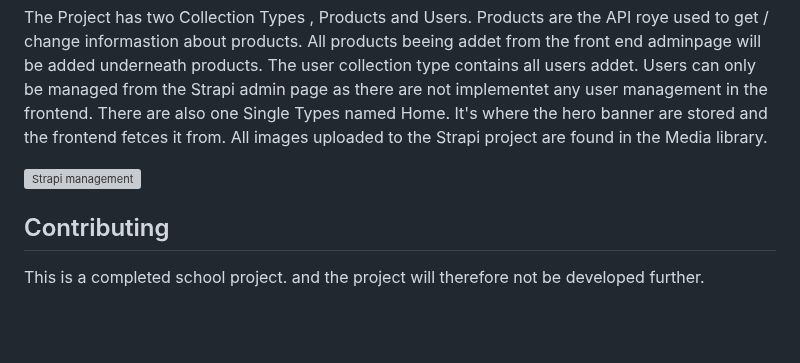
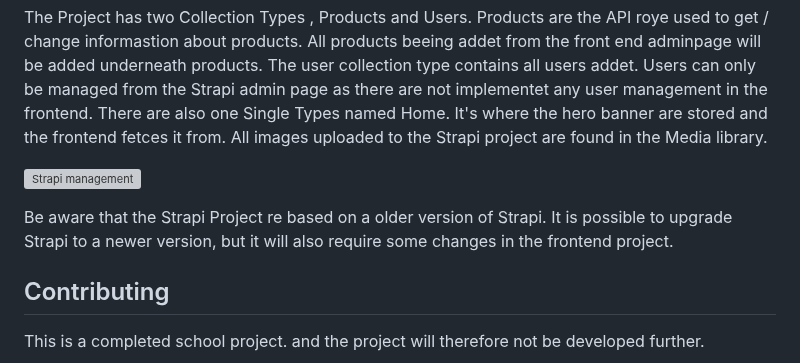
Before and after one commit to audksamu/Semester-Project-2, a Markdown page: README.md, the part around the change. GitHub-like rendering; blank space fills up the shorter version; grey boxes are pictures that could not be loaded.

```diff
--- a/README.md
+++ b/README.md
@@ -159,7 +159,7 @@ All images uploaded to the Strapi project are found in the Media library.
 
 ![Strapi management](https://github.com/audksamu/Semester-Project-2/assets/61708040/1e63370b-dee0-4fda-94f8-2ad635b673ee)
 
-
+Be aware that the Strapi Project re based on a older version of Strapi. It is possible to upgrade Strapi to a newer version, but it will also require some changes in the frontend project.
 
 
 
```
